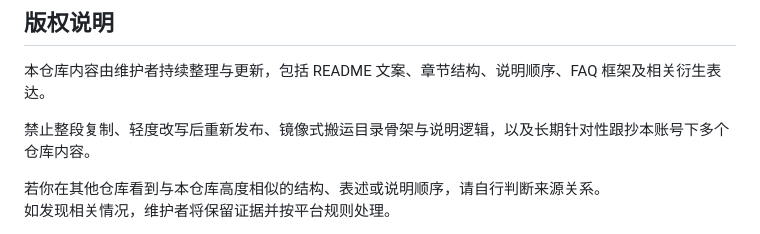
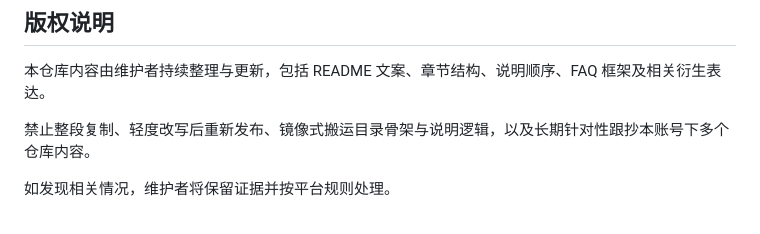
Before and after one commit to jichangbaike/ssrdog, a Markdown page: README.md, the part around one of its changes. GitHub-like rendering.

```diff
--- a/README.md
+++ b/README.md
@@ -201,7 +201,6 @@ https://finalto.xyz/UKgLIq
 
 禁止整段复制、轻度改写后重新发布、镜像式搬运目录骨架与说明逻辑，以及长期针对性跟抄本账号下多个仓库内容。
 
-若你在其他仓库看到与本仓库高度相似的结构、表述或说明顺序，请自行判断来源关系。
 如发现相关情况，维护者将保留证据并按平台规则处理。
 
 - **Maintained by:** `jichangbaike`
```
Also changed, not shown: other parts of README.md (+2 -2 lines).
